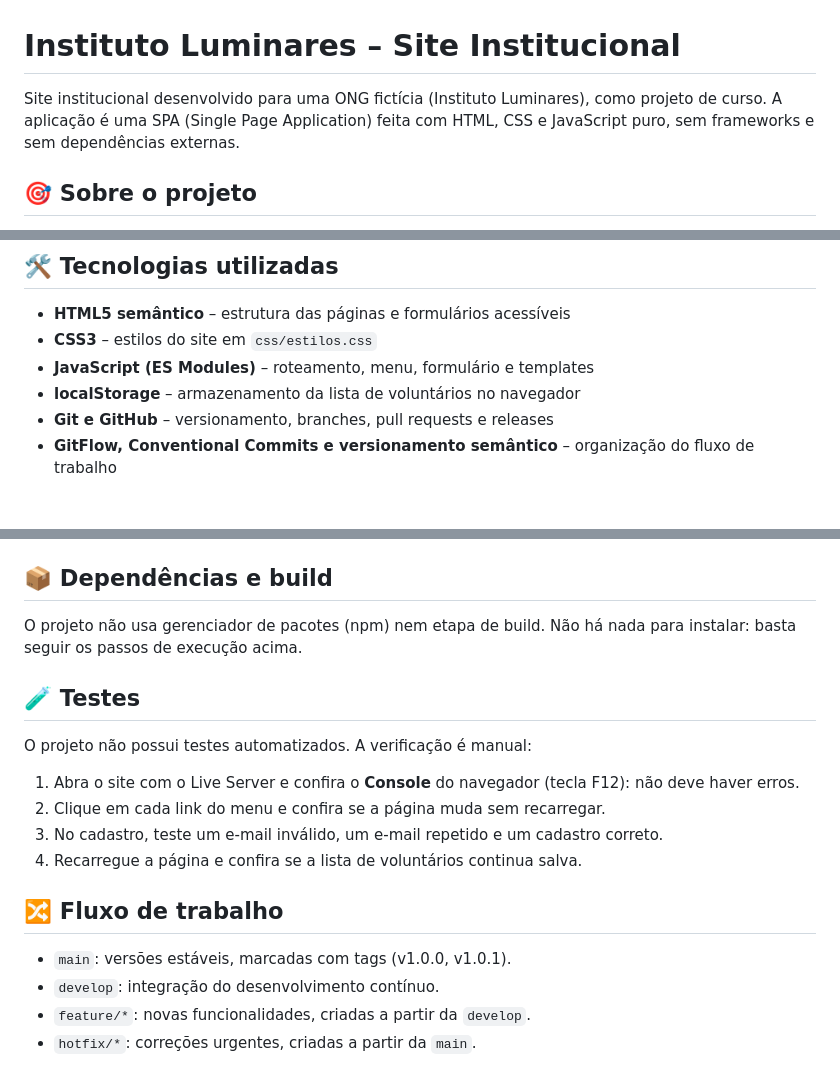
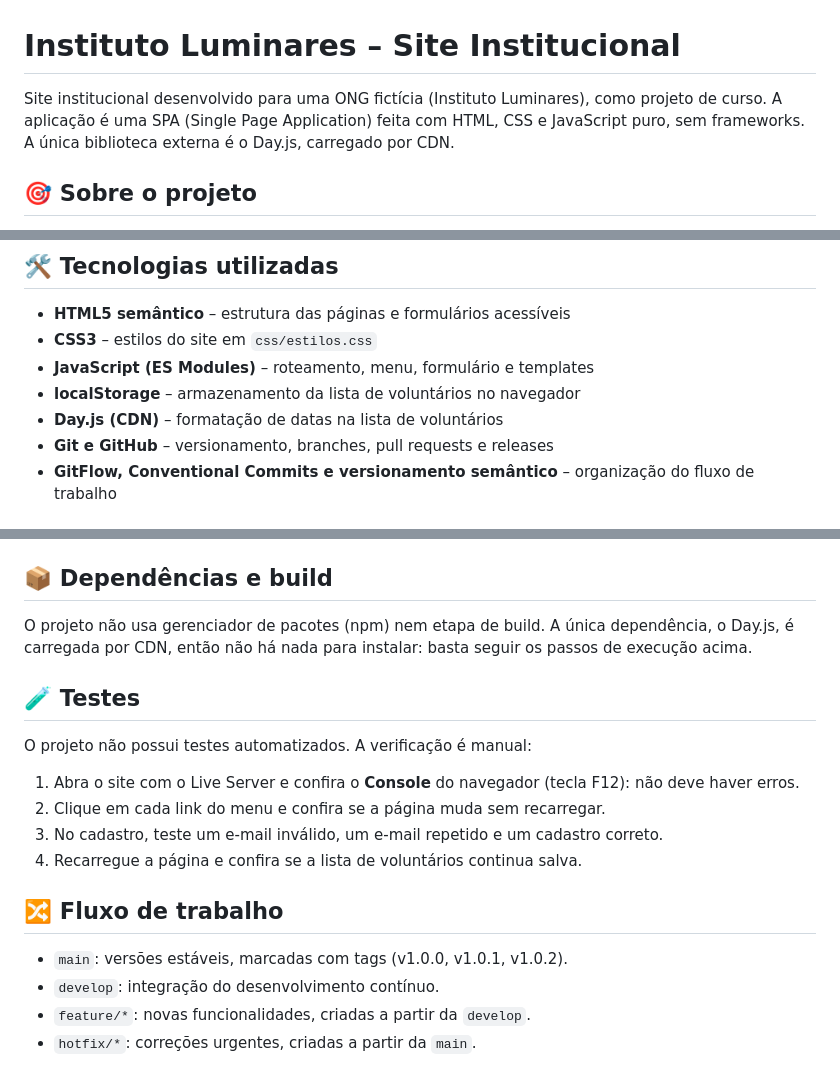
Before and after one commit to brendaleitao/instituto-luminares, a Markdown page: README.md, 3 parts joined by grey strips. GitHub-like rendering.

Commit message:
docs: atualiza README com tag v1.0.2 e dependência Day.js

```diff
--- a/README.md
+++ b/README.md
@@ -1,6 +1,6 @@
 # Instituto Luminares – Site Institucional
 
-Site institucional desenvolvido para uma ONG fictícia (Instituto Luminares), como projeto de curso. A aplicação é uma SPA (Single Page Application) feita com HTML, CSS e JavaScript puro, sem frameworks e sem dependências externas.
+Site institucional desenvolvido para uma ONG fictícia (Instituto Luminares), como projeto de curso. A aplicação é uma SPA (Single Page Application) feita com HTML, CSS e JavaScript puro, sem frameworks. A única biblioteca externa é o Day.js, carregado por CDN.
 
 ## 🎯 Sobre o projeto
 O site apresenta a organização, seus projetos sociais, um cadastro de voluntários e um canal de contato, com foco em estrutura semântica e acessibilidade web.
@@ -18,6 +18,7 @@ A navegação entre as páginas acontece sem recarregar o site, por meio de rote
 - **CSS3** – estilos do site em `css/estilos.css`
 - **JavaScript (ES Modules)** – roteamento, menu, formulário e templates
 - **localStorage** – armazenamento da lista de voluntários no navegador
+- **Day.js (CDN)** – formatação de datas na lista de voluntários
 - **Git e GitHub** – versionamento, branches, pull requests e releases
 - **GitFlow, Conventional Commits e versionamento semântico** – organização do fluxo de trabalho
 
@@ -55,7 +56,7 @@ instituto-luminares/
 > O site usa módulos JavaScript, que **não funcionam** ao abrir o arquivo direto no navegador (endereço `file://`). É necessário um servidor local, como o Live Server.
 
 ## 📦 Dependências e build
-O projeto não usa gerenciador de pacotes (npm) nem etapa de build. Não há nada para instalar: basta seguir os passos de execução acima.
+O projeto não usa gerenciador de pacotes (npm) nem etapa de build. A única dependência, o Day.js, é carregada por CDN, então não há nada para instalar: basta seguir os passos de execução acima.
 
 ## 🧪 Testes
 O projeto não possui testes automatizados. A verificação é manual:
@@ -67,7 +68,7 @@ O projeto não possui testes automatizados. A verificação é manual:
 
 ## 🔀 Fluxo de trabalho
 
-- `main`: versões estáveis, marcadas com tags (v1.0.0, v1.0.1).
+- `main`: versões estáveis, marcadas com tags (v1.0.0, v1.0.1, v1.0.2).
 - `develop`: integração do desenvolvimento contínuo.
 - `feature/*`: novas funcionalidades, criadas a partir da `develop`.
 - `hotfix/*`: correções urgentes, criadas a partir da `main`.
```
